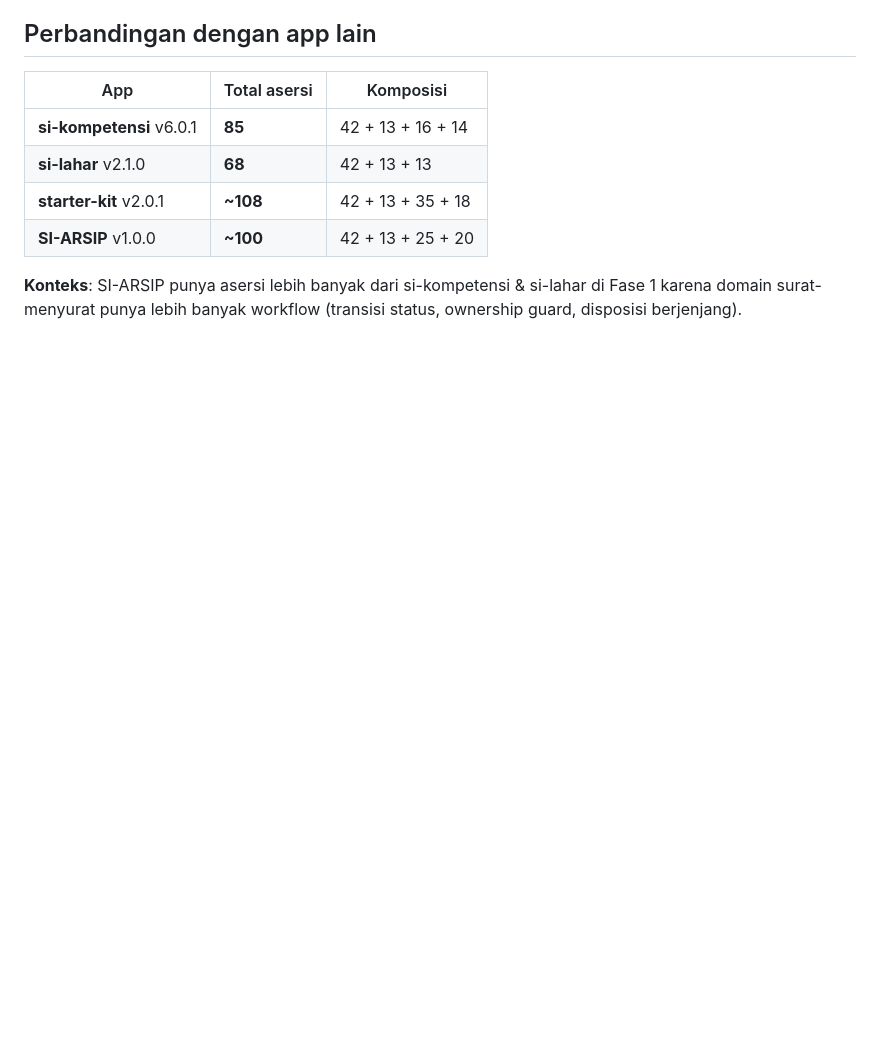
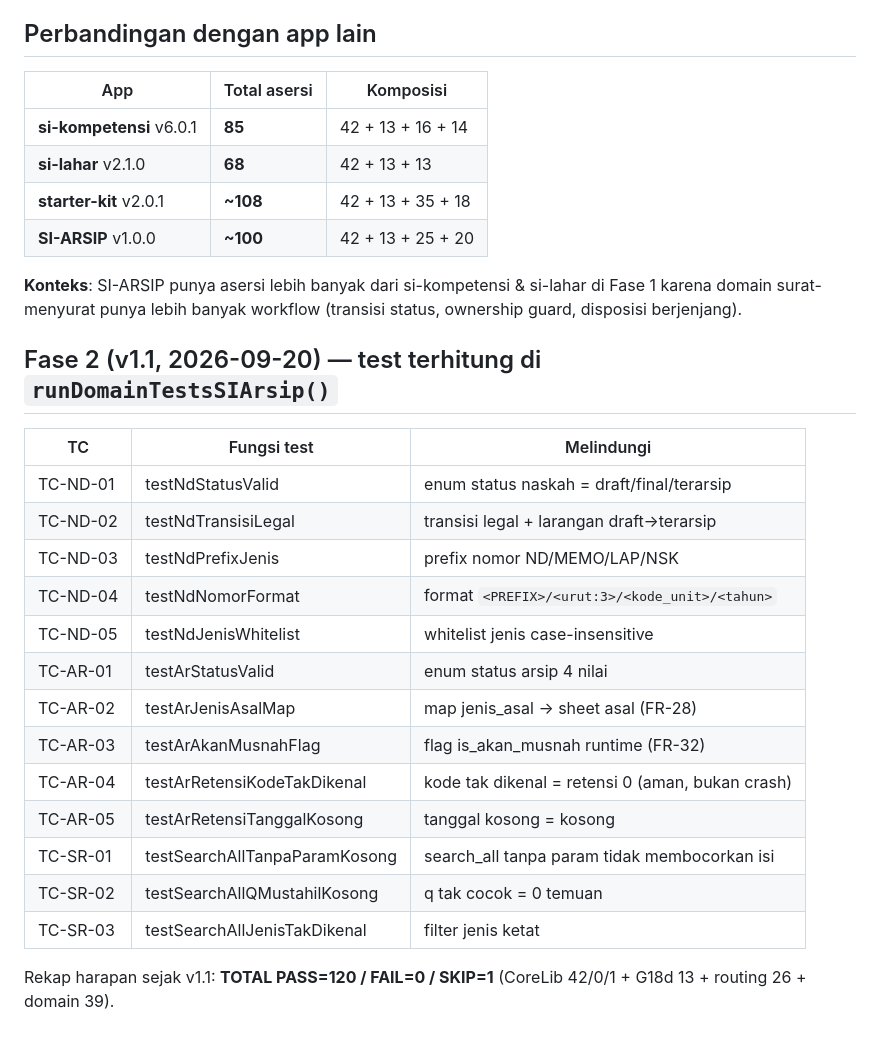
Before and after one commit to miftachurrochim82-sketch/si-arsip-2026, a Markdown page: docs/07_TESTCASE.md, the part around the change. GitHub-like rendering; blank space fills up the shorter version.

```diff
--- a/docs/07_TESTCASE.md
+++ b/docs/07_TESTCASE.md
@@ -252,3 +252,24 @@ RINGKASAN DOMAIN: PASS=20 / FAIL=0 / SKIP=0
 | **SI-ARSIP** v1.0.0 | **~100** | 42 + 13 + 25 + 20 |
 
 **Konteks**: SI-ARSIP punya asersi lebih banyak dari si-kompetensi & si-lahar di Fase 1 karena domain surat-menyurat punya lebih banyak workflow (transisi status, ownership guard, disposisi berjenjang).
+
+## Fase 2 (v1.1, 2026-09-20) — test terhitung di `runDomainTestsSIArsip()`
+
+| TC | Fungsi test | Melindungi |
+|---|---|---|
+| TC-ND-01 | testNdStatusValid | enum status naskah = draft/final/terarsip |
+| TC-ND-02 | testNdTransisiLegal | transisi legal + larangan draft→terarsip |
+| TC-ND-03 | testNdPrefixJenis | prefix nomor ND/MEMO/LAP/NSK |
+| TC-ND-04 | testNdNomorFormat | format `<PREFIX>/<urut:3>/<kode_unit>/<tahun>` |
+| TC-ND-05 | testNdJenisWhitelist | whitelist jenis case-insensitive |
+| TC-AR-01 | testArStatusValid | enum status arsip 4 nilai |
+| TC-AR-02 | testArJenisAsalMap | map jenis_asal → sheet asal (FR-28) |
+| TC-AR-03 | testArAkanMusnahFlag | flag is_akan_musnah runtime (FR-32) |
+| TC-AR-04 | testArRetensiKodeTakDikenal | kode tak dikenal = retensi 0 (aman, bukan crash) |
+| TC-AR-05 | testArRetensiTanggalKosong | tanggal kosong = kosong |
+| TC-SR-01 | testSearchAllTanpaParamKosong | search_all tanpa param tidak membocorkan isi |
+| TC-SR-02 | testSearchAllQMustahilKosong | q tak cocok = 0 temuan |
+| TC-SR-03 | testSearchAllJenisTakDikenal | filter jenis ketat |
+
+Rekap harapan sejak v1.1: **TOTAL PASS=120 / FAIL=0 / SKIP=1**
+(CoreLib 42/0/1 + G18d 13 + routing 26 + domain 39).
```
